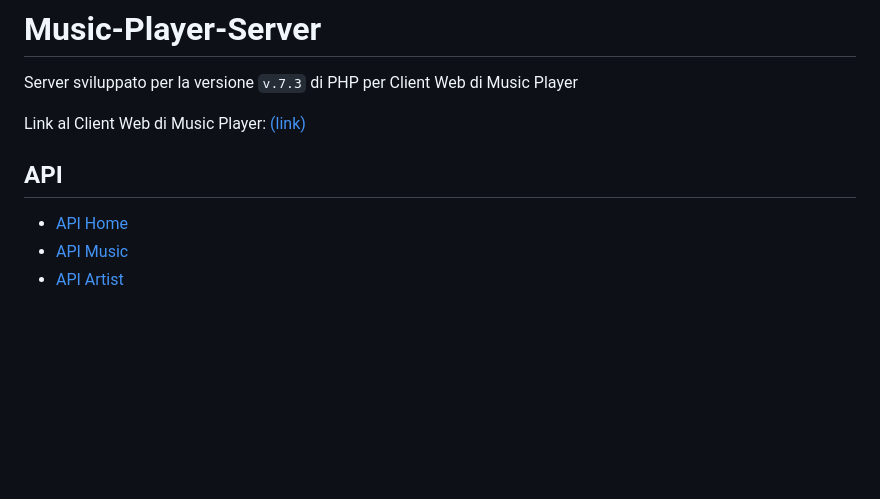
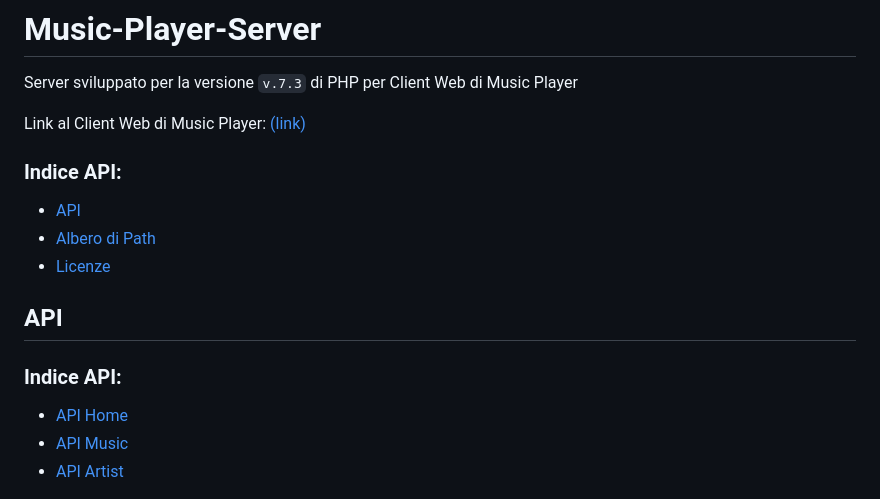
Before and after one commit to vittorioPiotti/MusicPlayer-Server-PHP, a Markdown page: README.md, the part around the change. GitHub-like rendering; blank space fills up the shorter version.

```diff
--- a/README.md
+++ b/README.md
@@ -4,8 +4,14 @@ Server sviluppato per la versione `v.7.3` di PHP per Client Web di Music Player
 
 Link al Client Web di Music Player: [(link)](https://github.com/vittorioPiotti/Music-Player-Web)
 
+### Indice API:
+ - [API](#api)
+ - [Albero di Path](#albero-di-path)
+ - [Licenze](#licenze)
+## API
 
-## API
+### Indice API:
+
 - [API Home](#api-home)
 - [API Music](#api-music)
 - [API Artist](#api-artist)
```
